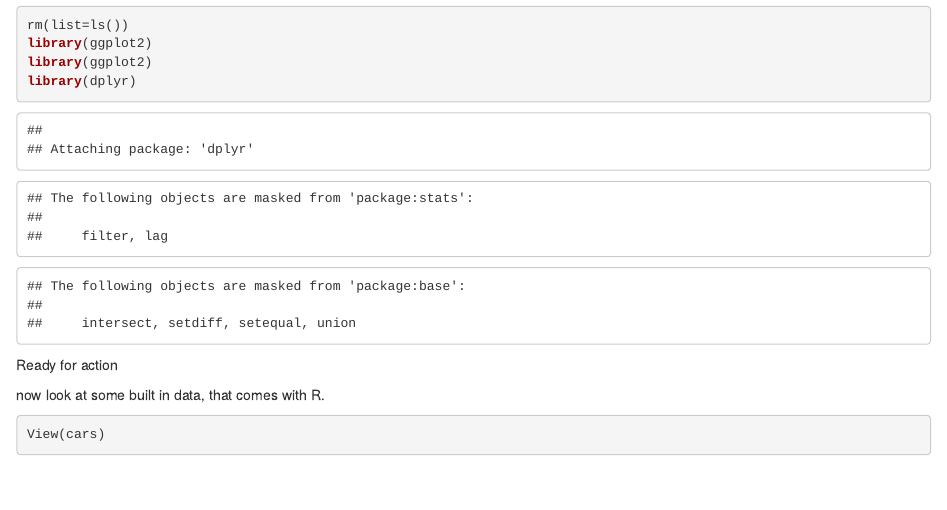
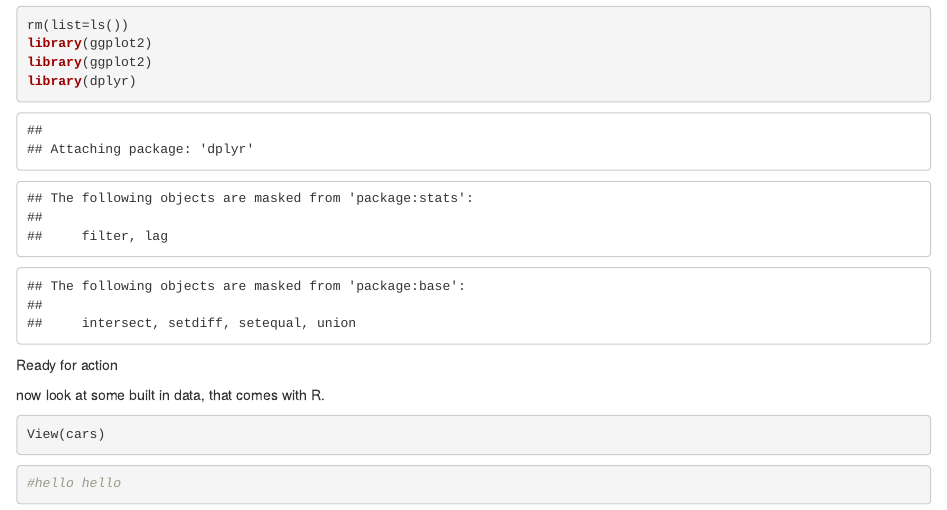
Before and after one commit to raedunbar/Class-17-Oct, an R Markdown document (Code/Oct17_2022.Rmd): the page in a window 1100 px wide, from 180 px down. Rendered offline with R 4.5, knitr and Pandoc, with nearby package versions.

Commit message:
trying to get this to work

````diff
--- a/Code/Oct17_2022.Rmd
+++ b/Code/Oct17_2022.Rmd
@@ -23,5 +23,5 @@ View(cars)
 ```
 
 ```{r}
-
+#hello hello
 ```
````
